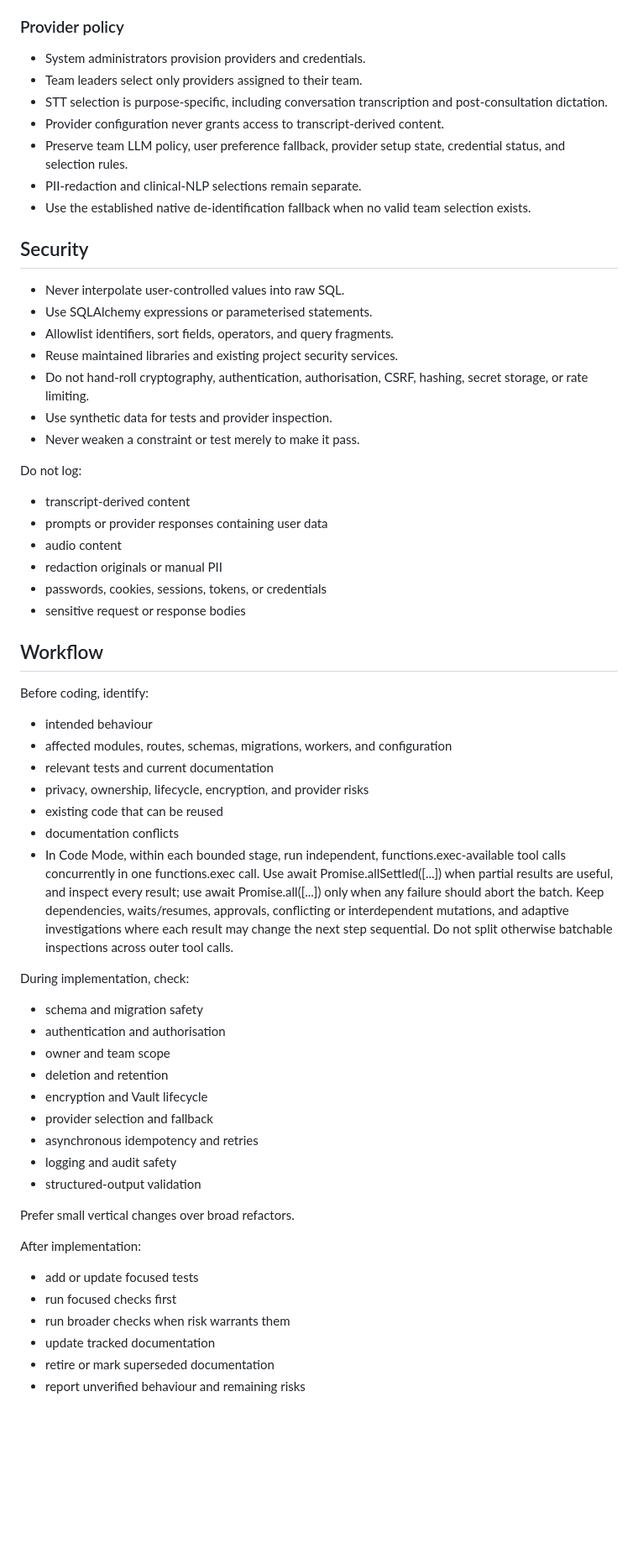
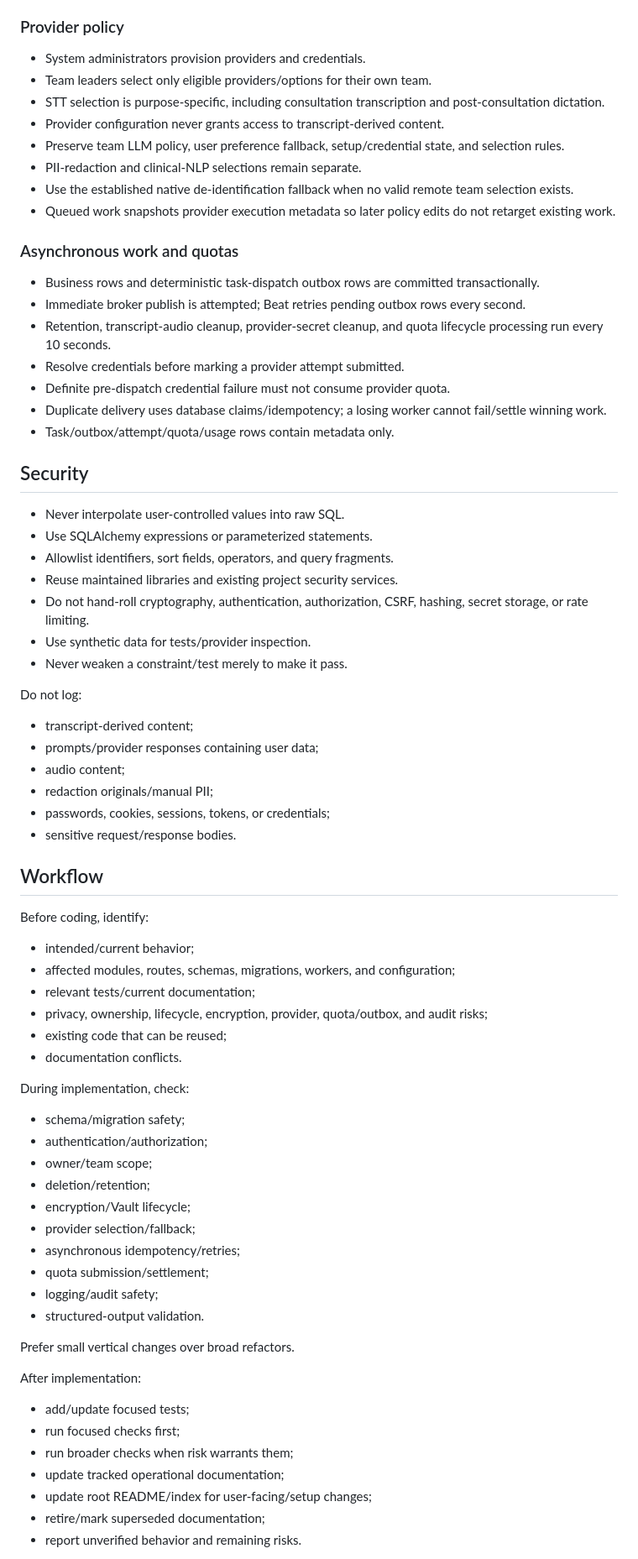
Before and after one commit to AbsurdSyssie/OpenScribe, a Markdown page: AGENTS.md, the part around one of its changes. Shown at 84% size. Rendered like a GitHub page; blank space fills up the shorter version.

Commit message:
Align contributor invariants with current asset and documentation model

```diff
--- a/AGENTS.md
+++ b/AGENTS.md
@@ -110,66 +122,77 @@ Relevant references include:
 
 ### Provider policy
 
-* System administrators provision providers and credentials.
-* Team leaders select only providers assigned to their team.
-* STT selection is purpose-specific, including conversation transcription and post-consultation dictation.
-* Provider configuration never grants access to transcript-derived content.
-* Preserve team LLM policy, user preference fallback, provider setup state, credential status, and selection rules.
-* PII-redaction and clinical-NLP selections remain separate.
-* Use the established native de-identification fallback when no valid team selection exists.
+- System administrators provision providers and credentials.
+- Team leaders select only eligible providers/options for their own team.
+- STT selection is purpose-specific, including consultation transcription and post-consultation dictation.
+- Provider configuration never grants access to transcript-derived content.
+- Preserve team LLM policy, user preference fallback, setup/credential state, and selection rules.
+- PII-redaction and clinical-NLP selections remain separate.
+- Use the established native de-identification fallback when no valid remote team selection exists.
+- Queued work snapshots provider execution metadata so later policy edits do not retarget existing work.
+
+### Asynchronous work and quotas
+
+- Business rows and deterministic task-dispatch outbox rows are committed transactionally.
+- Immediate broker publish is attempted; Beat retries pending outbox rows every second.
+- Retention, transcript-audio cleanup, provider-secret cleanup, and quota lifecycle processing run every 10 seconds.
+- Resolve credentials before marking a provider attempt submitted.
+- Definite pre-dispatch credential failure must not consume provider quota.
+- Duplicate delivery uses database claims/idempotency; a losing worker cannot fail/settle winning work.
+- Task/outbox/attempt/quota/usage rows contain metadata only.
 
 ## Security
 
-* Never interpolate user-controlled values into raw SQL.
-* Use SQLAlchemy expressions or parameterised statements.
-* Allowlist identifiers, sort fields, operators, and query fragments.
-* Reuse maintained libraries and existing project security services.
-* Do not hand-roll cryptography, authentication, authorisation, CSRF, hashing, secret storage, or rate limiting.
-* Use synthetic data for tests and provider inspection.
-* Never weaken a constraint or test merely to make it pass.
+- Never interpolate user-controlled values into raw SQL.
+- Use SQLAlchemy expressions or parameterized statements.
+- Allowlist identifiers, sort fields, operators, and query fragments.
+- Reuse maintained libraries and existing project security services.
+- Do not hand-roll cryptography, authentication, authorization, CSRF, hashing, secret storage, or rate limiting.
+- Use synthetic data for tests/provider inspection.
+- Never weaken a constraint/test merely to make it pass.
 
 Do not log:
 
-* transcript-derived content
-* prompts or provider responses containing user data
-* audio content
-* redaction originals or manual PII
-* passwords, cookies, sessions, tokens, or credentials
-* sensitive request or response bodies
+- transcript-derived content;
+- prompts/provider responses containing user data;
+- audio content;
+- redaction originals/manual PII;
+- passwords, cookies, sessions, tokens, or credentials;
+- sensitive request/response bodies.
 
 ## Workflow
 
 Before coding, identify:
 
-* intended behaviour
-* affected modules, routes, schemas, migrations, workers, and configuration
-* relevant tests and current documentation
-* privacy, ownership, lifecycle, encryption, and provider risks
-* existing code that can be reused
-* documentation conflicts
-* In Code Mode, within each bounded stage, run independent, functions.exec-available tool calls concurrently in one functions.exec call. Use await Promise.allSettled([...]) when partial results are useful, and inspect every result; use await Promise.all([...]) only when any failure should abort the batch. Keep dependencies, waits/resumes, approvals, conflicting or interdependent mutations, and adaptive investigations where each result may change the next step sequential. Do not split otherwise batchable inspections across outer tool calls.
-
+- intended/current behavior;
+- affected modules, routes, schemas, migrations, workers, and configuration;
+- relevant tests/current documentation;
+- privacy, ownership, lifecycle, encryption, provider, quota/outbox, and audit risks;
+- existing code that can be reused;
+- documentation conflicts.
 
 During implementation, check:
 
-* schema and migration safety
-* authentication and authorisation
-* owner and team scope
-* deletion and retention
-* encryption and Vault lifecycle
-* provider selection and fallback
-* asynchronous idempotency and retries
-* logging and audit safety
-* structured-output validation
+- schema/migration safety;
+- authentication/authorization;
+- owner/team scope;
+- deletion/retention;
+- encryption/Vault lifecycle;
+- provider selection/fallback;
+- asynchronous idempotency/retries;
+- quota submission/settlement;
+- logging/audit safety;
+- structured-output validation.
 
 Prefer small vertical changes over broad refactors.
 
 After implementation:
 
-* add or update focused tests
-* run focused checks first
-* run broader checks when risk warrants them
-* update tracked documentation
-* retire or mark superseded documentation
-* report unverified behaviour and remaining risks
+- add/update focused tests;
+- run focused checks first;
+- run broader checks when risk warrants them;
+- update tracked operational documentation;
+- update root README/index for user-facing/setup changes;
+- retire/mark superseded documentation;
+- report unverified behavior and remaining risks.
 
```
Also changed, not shown: other parts of AGENTS.md (+130 -124 lines).
